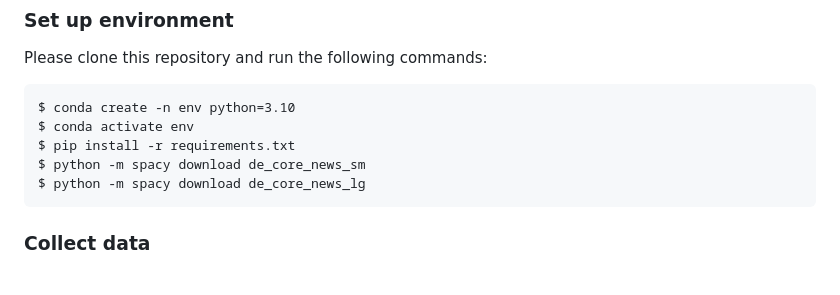
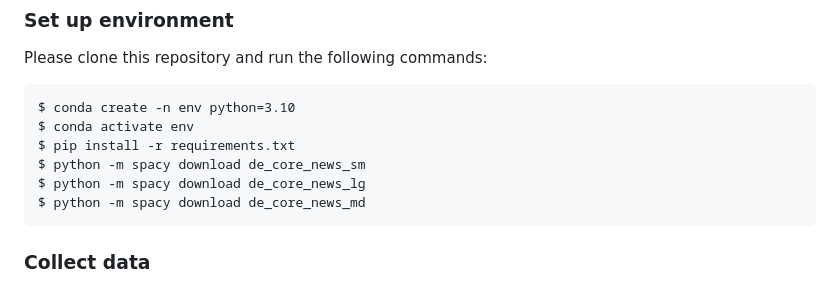
Before and after one commit to MelinaPl/GermanMetaphorDataset, a Markdown page: README.md, the part around the change. Drawn GitHub-style.

````diff
--- a/README.md
+++ b/README.md
@@ -31,6 +31,7 @@ $ conda activate env
 $ pip install -r requirements.txt
 $ python -m spacy download de_core_news_sm
 $ python -m spacy download de_core_news_lg
+$ python -m spacy download de_core_news_md
 ```
 
 ### Collect data
````
